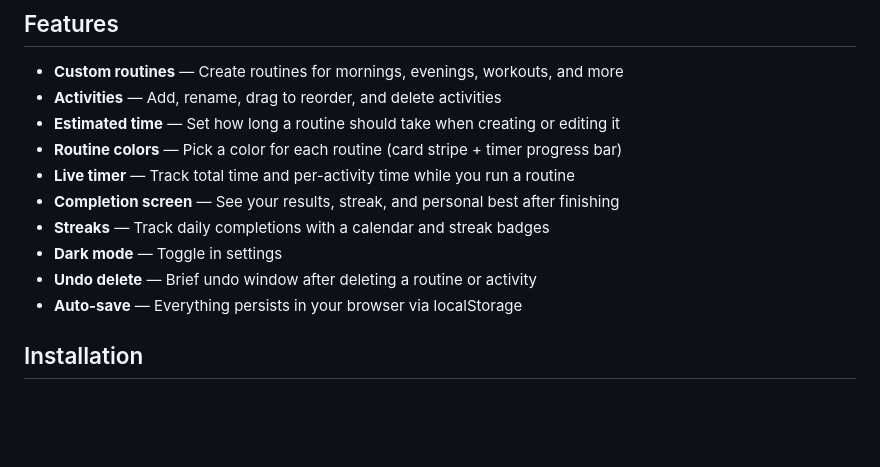
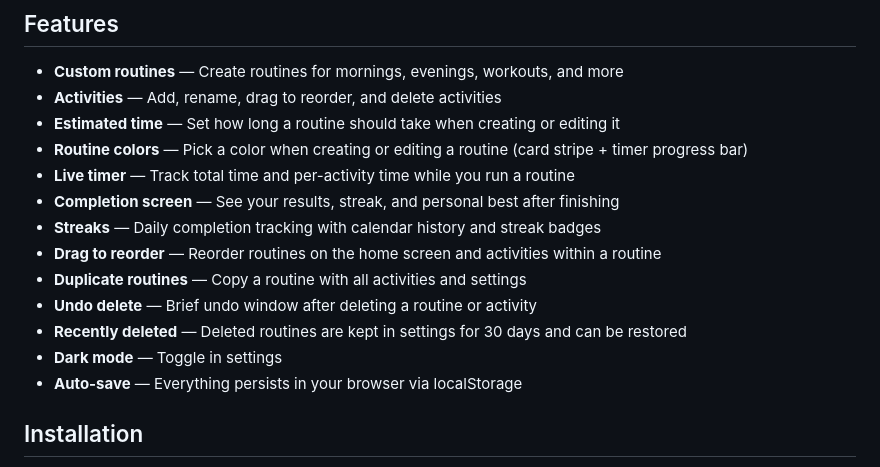
Before and after one commit to amberouyang/habitizer, a Markdown page: README.md, the part around one of its changes. Rendered like a GitHub page; blank space fills up the shorter version.

```diff
--- a/README.md
+++ b/README.md
@@ -7,12 +7,15 @@ A modern web app for building, managing, and running daily routines with built-i
 - **Custom routines** — Create routines for mornings, evenings, workouts, and more
 - **Activities** — Add, rename, drag to reorder, and delete activities
 - **Estimated time** — Set how long a routine should take when creating or editing it
-- **Routine colors** — Pick a color for each routine (card stripe + timer progress bar)
+- **Routine colors** — Pick a color when creating or editing a routine (card stripe + timer progress bar)
 - **Live timer** — Track total time and per-activity time while you run a routine
 - **Completion screen** — See your results, streak, and personal best after finishing
-- **Streaks** — Track daily completions with a calendar and streak badges
+- **Streaks** — Daily completion tracking with calendar history and streak badges
+- **Drag to reorder** — Reorder routines on the home screen and activities within a routine
+- **Duplicate routines** — Copy a routine with all activities and settings
+- **Undo delete** — Brief undo window after deleting a routine or activity
+- **Recently deleted** — Deleted routines are kept in settings for 30 days and can be restored
 - **Dark mode** — Toggle in settings
-- **Undo delete** — Brief undo window after deleting a routine or activity
 - **Auto-save** — Everything persists in your browser via localStorage
 
 ## Installation
```
Also changed, not shown: other parts of README.md (+19 -4 lines).
